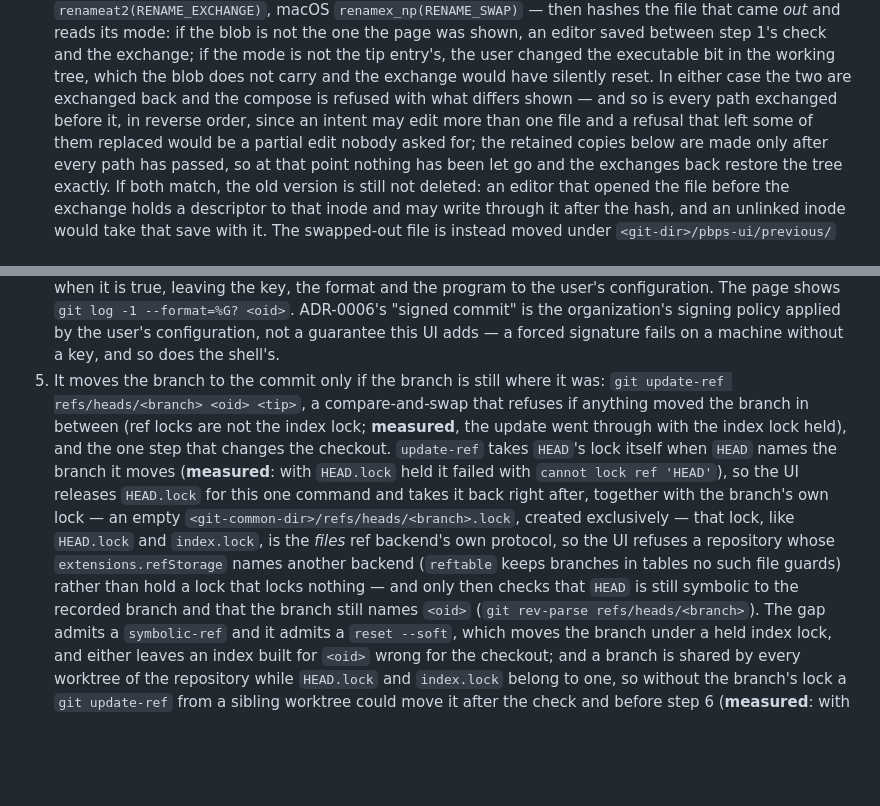
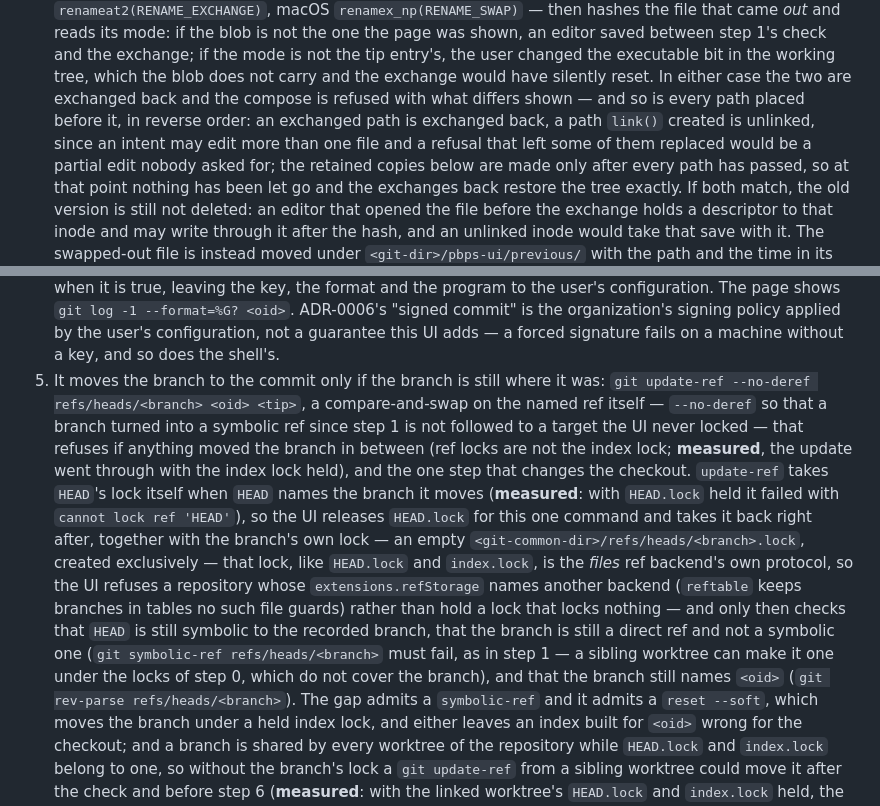
Before and after one commit to pongbiphang/pbps, a Markdown page: docs/ADR-0015-local-ui-implementation.md, 2 parts joined by grey strips. Rendered like a GitHub page; blank space fills up the shorter version.

Commit message:
docs(review): update the named ref only, recheck it is direct, unlink created paths on rollback
Two corrections from the review of e89e06f. A sibling worktree can turn
the recorded branch into a symbolic ref after step 1, under locks that
do not cover the branch; update-ref now takes --no-deref, and the
post-lock check requires the branch to still be a direct ref. And the
rollback of a refused multi-path compose now unlinks a path that
link() created, beside exchanging the exchanged ones back.

Co-Authored-By: Claude Fable 5.1 <noreply@anthropic.com>
Claude-Session: https://claude.ai/code/session_01Ek5UAKKbHC3YBac6XpR8r5

```diff
--- a/docs/ADR-0015-local-ui-implementation.md
+++ b/docs/ADR-0015-local-ui-implementation.md
@@ -293,8 +293,9 @@ locked-copy `update-index` ran it), so every `git` also takes
    tip entry's, the user changed the executable bit in the working tree,
    which the blob does not carry and the exchange would have silently
    reset. In either case the two are exchanged back and the compose is
-   refused with what differs shown — and so is every path exchanged
-   before it, in reverse order, since an intent may edit more than one
+   refused with what differs shown — and so is every path placed before
+   it, in reverse order: an exchanged path is exchanged back, a path
+   `link()` created is unlinked, since an intent may edit more than one
    file and a refusal that left some of them replaced would be a partial
    edit nobody asked for; the retained copies below are made only after
    every path has passed, so at that point nothing has been let go and the
@@ -370,7 +371,10 @@ locked-copy `update-index` ran it), so every `git` also takes
    configuration, not a guarantee this UI adds — a forced signature fails on
    a machine without a key, and so does the shell's.
 5. It moves the branch to the commit only if the branch is still where it
-   was: `git update-ref refs/heads/<branch> <oid> <tip>`, a compare-and-swap
+   was: `git update-ref --no-deref refs/heads/<branch> <oid> <tip>`, a
+   compare-and-swap on the named ref itself — `--no-deref` so that a branch
+   turned into a symbolic ref since step 1 is not followed to a target the
+   UI never locked —
    that refuses if anything moved the branch in between (ref locks are not
    the index lock; **measured**, the update went through with the index lock
    held), and the one step that changes the checkout. `update-ref` takes
@@ -383,8 +387,12 @@ locked-copy `update-index` ran it), so every `git` also takes
    protocol, so the UI refuses a repository whose `extensions.refStorage`
    names another backend (`reftable` keeps branches in tables no such file
    guards) rather than hold a lock that locks nothing — and
-   only then checks that `HEAD` is still symbolic to the recorded branch and
-   that the branch still names `<oid>` (`git rev-parse refs/heads/<branch>`).
+   only then checks that `HEAD` is still symbolic to the recorded branch,
+   that the branch is still a direct ref and not a symbolic one (`git
+   symbolic-ref refs/heads/<branch>` must fail, as in step 1 — a sibling
+   worktree can make it one under the locks of step 0, which do not cover
+   the branch), and that the branch still names `<oid>` (`git rev-parse
+   refs/heads/<branch>`).
    The gap admits a `symbolic-ref` and it admits a `reset --soft`, which
    moves the branch under a held index lock, and either leaves an index
    built for `<oid>` wrong for the checkout; and a branch is shared by every
```
